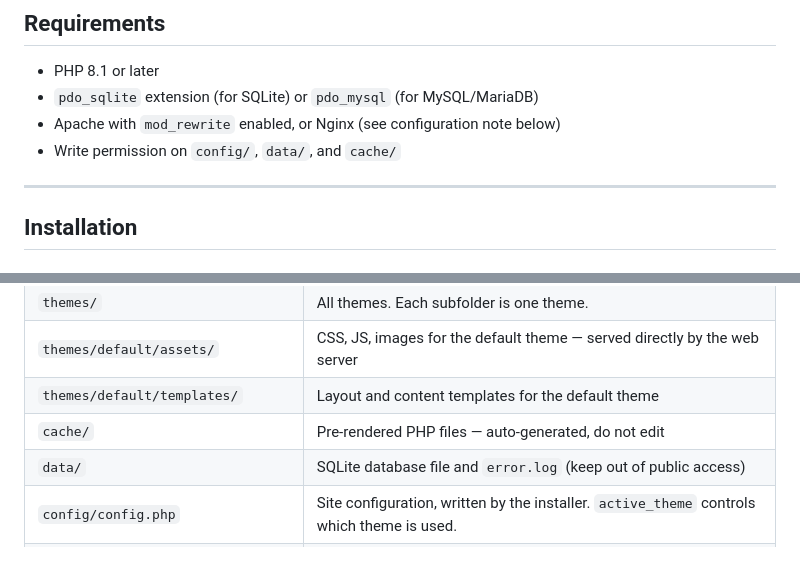
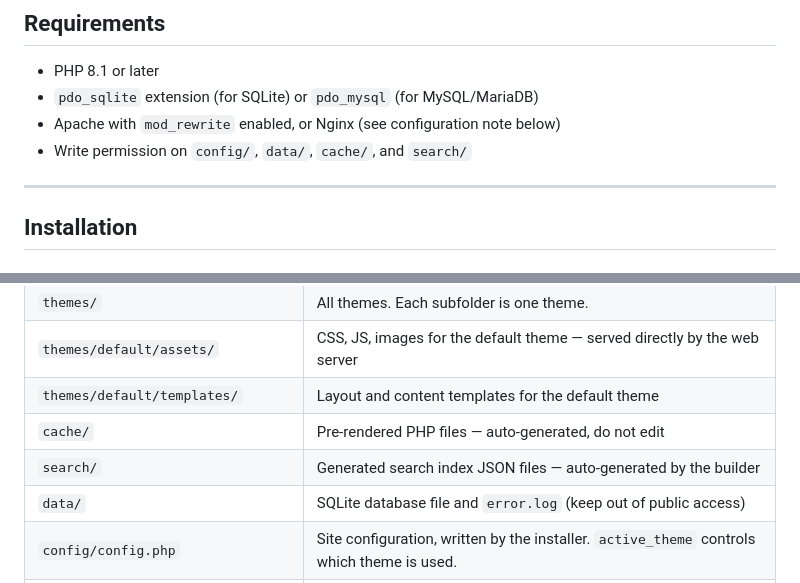
Before and after one commit to alphapialpha/TeenyTinyCMS, a Markdown page: README.md, 2 parts joined by grey strips. GitHub-like rendering.

Commit message:
docs: add search/ to writable dirs and directory reference in README

```diff
--- a/README.md
+++ b/README.md
@@ -31,7 +31,7 @@ The router just looks up the slug in the DB, gets the pre-rendered cache file pa
 - PHP 8.1 or later
 - `pdo_sqlite` extension (for SQLite) or `pdo_mysql` (for MySQL/MariaDB)
 - Apache with `mod_rewrite` enabled, or Nginx (see configuration note below)
-- Write permission on `config/`, `data/`, and `cache/`
+- Write permission on `config/`, `data/`, `cache/`, and `search/`
 
 ---
 
@@ -523,6 +523,7 @@ The included `.htaccess` protects sensitive directories automatically on Apache.
 | `themes/default/assets/` | CSS, JS, images for the default theme — served directly by the web server |
 | `themes/default/templates/` | Layout and content templates for the default theme |
 | `cache/` | Pre-rendered PHP files — auto-generated, do not edit |
+| `search/` | Generated search index JSON files — auto-generated by the builder |
 | `data/` | SQLite database file and `error.log` (keep out of public access) |
 | `config/config.php` | Site configuration, written by the installer. `active_theme` controls which theme is used. |
 | `config/translations.php` | Site-wide baseline UI translations, editable plain PHP array |
```
